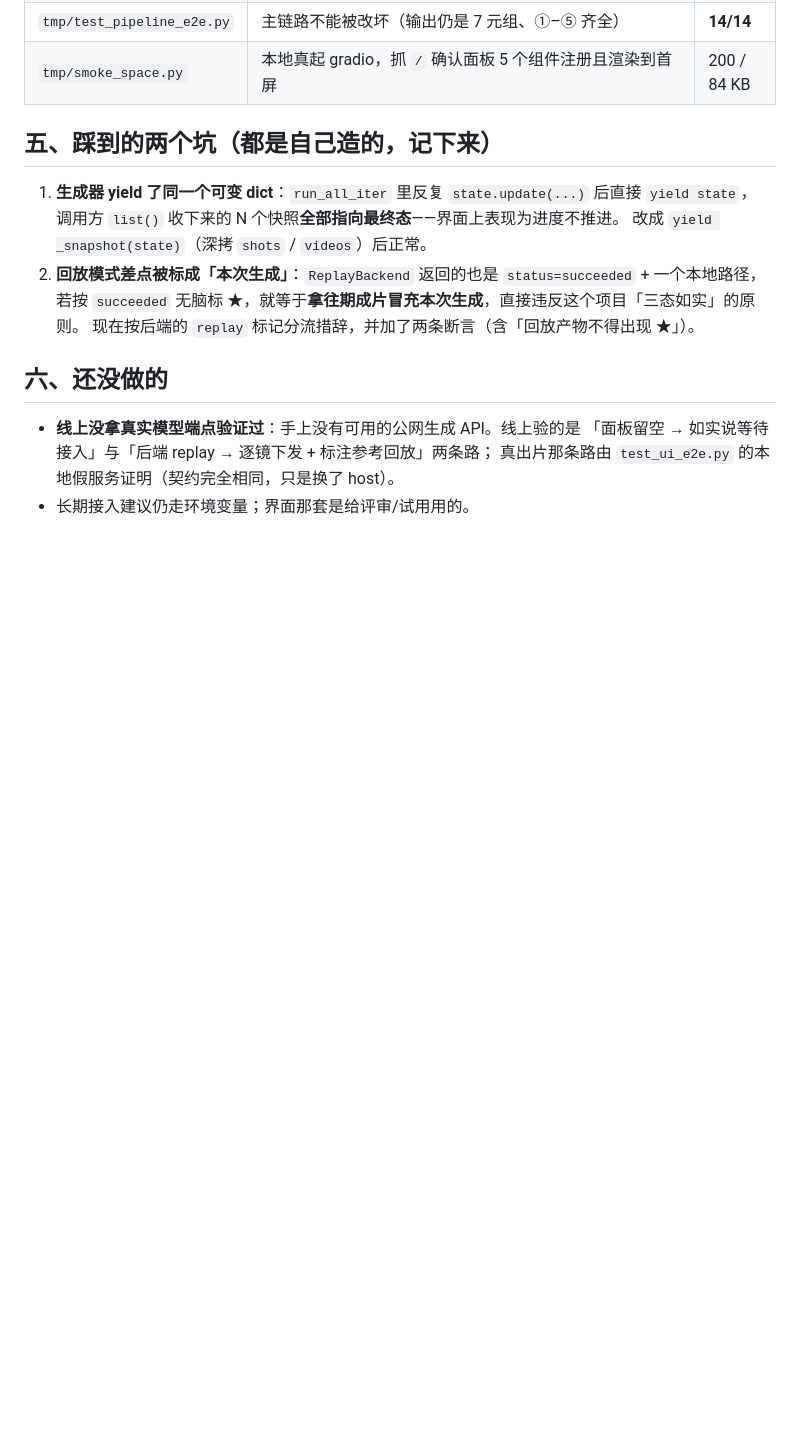
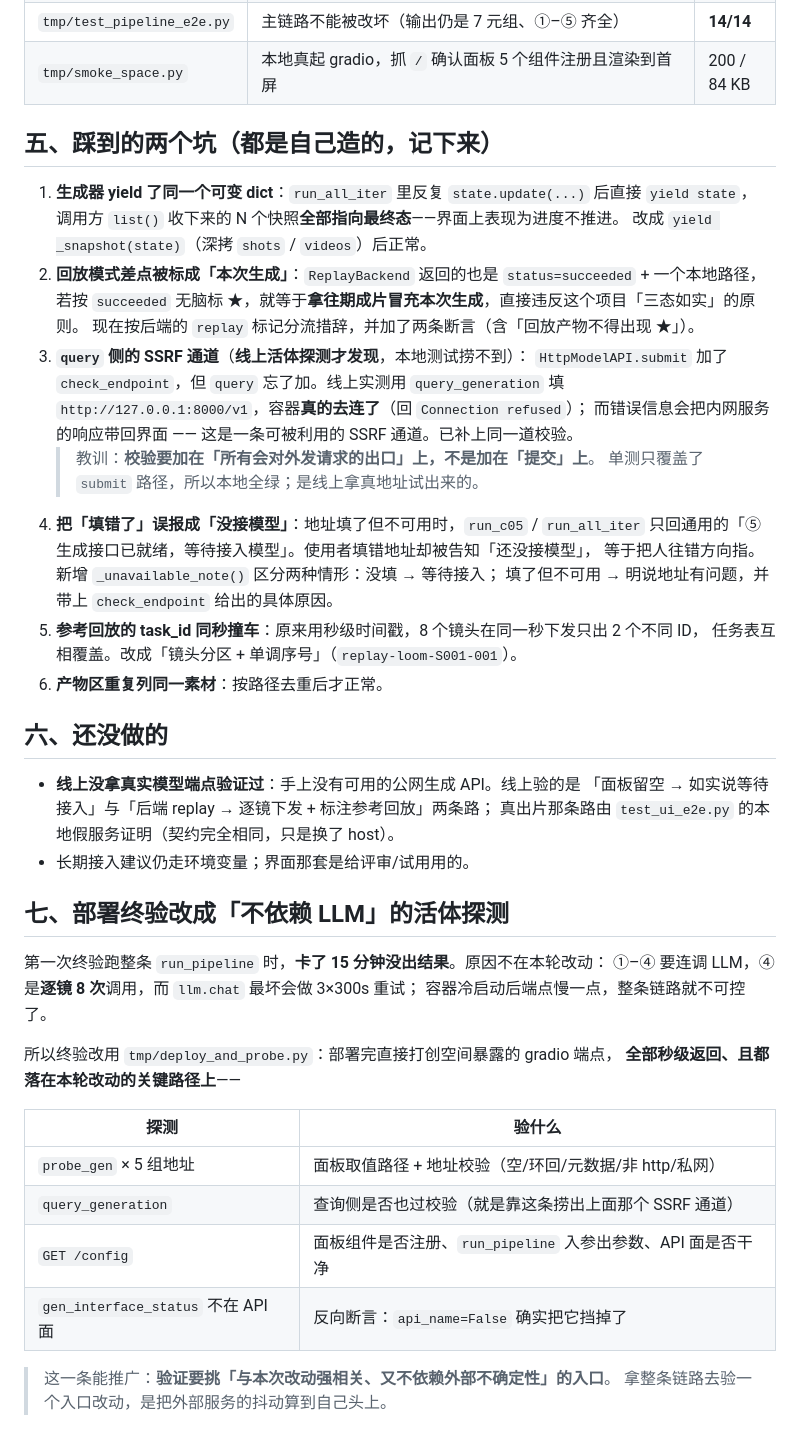
Before and after one commit to Ink-SHEN/logline-loom, a Markdown page: docs/creation_notes/2026-09-13-generation-api.md, the part around the change. Rendered like a GitHub page; blank space fills up the shorter version.

Commit message:
docs(09-13): 补记 ⑤ 界面接入的六个坑（含线上活体探测才发现的 SSRF 通道）与「不依赖 LLM」的部署终验方式
- 坑 3：query 侧漏了地址校验 → 线上实测能打到 127.0.0.1，是可被利用的 SSRF 通道
- 坑 4：把「地址填错」误报成「没接模型」，会把人往错方向指
- 坑 5/6：回放 task_id 同秒撞车、产物区重复列同一素材
- 新增第七节：终验改用 tmp/deploy_and_probe.py（打 gradio 端点 + 读 /config，秒级返回），
  不再拿整条 run_pipeline 去验一个入口改动（①-④ 连调 LLM 时长不可控）

```diff
--- a/docs/creation_notes/2026-09-13-generation-api.md
+++ b/docs/creation_notes/2026-09-13-generation-api.md
@@ -175,6 +175,19 @@ CGNAT / IPv6 本地 / `metadata.google.internal` 等）判；域名再 `getaddri
 2. **回放模式差点被标成「本次生成」**：`ReplayBackend` 返回的也是 `status=succeeded` + 一个本地路径，
    若按 `succeeded` 无脑标 ★，就等于**拿往期成片冒充本次生成**，直接违反这个项目「三态如实」的原则。
    现在按后端的 `replay` 标记分流措辞，并加了两条断言（含「回放产物不得出现 ★」）。
+3. **`query` 侧的 SSRF 通道**（**线上活体探测才发现**，本地测试捞不到）：
+   `HttpModelAPI.submit` 加了 `check_endpoint`，但 `query` 忘了加。线上实测用 `query_generation`
+   填 `http://127.0.0.1:8000/v1`，容器**真的去连了**（回 `Connection refused`）；
+   而错误信息会把内网服务的响应带回界面 —— 这是一条可被利用的 SSRF 通道。已补上同一道校验。
+   > 教训：**校验要加在「所有会对外发请求的出口」上，不是加在「提交」上**。
+   > 单测只覆盖了 `submit` 路径，所以本地全绿；是线上拿真地址试出来的。
+4. **把「填错了」误报成「没接模型」**：地址填了但不可用时，`run_c05` / `run_all_iter`
+   只回通用的「⑤ 生成接口已就绪，等待接入模型」。使用者填错地址却被告知「还没接模型」，
+   等于把人往错方向指。新增 `_unavailable_note()` 区分两种情形：没填 → 等待接入；
+   填了但不可用 → 明说地址有问题，并带上 `check_endpoint` 给出的具体原因。
+5. **参考回放的 task_id 同秒撞车**：原来用秒级时间戳，8 个镜头在同一秒下发只出 2 个不同 ID，
+   任务表互相覆盖。改成「镜头分区 + 单调序号」（`replay-loom-S001-001`）。
+6. **产物区重复列同一素材**：按路径去重后才正常。
 
 ## 六、还没做的
 
@@ -182,3 +195,22 @@ CGNAT / IPv6 本地 / `metadata.google.internal` 等）判；域名再 `getaddri
   「面板留空 → 如实说等待接入」与「后端 replay → 逐镜下发 + 标注参考回放」两条路；
   真出片那条路由 `test_ui_e2e.py` 的本地假服务证明（契约完全相同，只是换了 host）。
 - 长期接入建议仍走环境变量；界面那套是给评审/试用用的。
+
+## 七、部署终验改成「不依赖 LLM」的活体探测
+
+第一次终验跑整条 `run_pipeline` 时，**卡了 15 分钟没出结果**。原因不在本轮改动：
+①–④ 要连调 LLM，④ 是**逐镜 8 次**调用，而 `llm.chat` 最坏会做 3×300s 重试；
+容器冷启动后端点慢一点，整条链路就不可控了。
+
+所以终验改用 `tmp/deploy_and_probe.py`：部署完直接打创空间暴露的 gradio 端点，
+**全部秒级返回、且都落在本轮改动的关键路径上**——
+
+| 探测 | 验什么 |
+|---|---|
+| `probe_gen` × 5 组地址 | 面板取值路径 + 地址校验（空/环回/元数据/非 http/私网） |
+| `query_generation` | 查询侧是否也过校验（就是靠这条捞出上面那个 SSRF 通道） |
+| `GET /config` | 面板组件是否注册、`run_pipeline` 入参出参数、API 面是否干净 |
+| `gen_interface_status` 不在 API 面 | 反向断言：`api_name=False` 确实把它挡掉了 |
+
+> 这一条能推广：**验证要挑「与本次改动强相关、又不依赖外部不确定性」的入口**。
+> 拿整条链路去验一个入口改动，是把外部服务的抖动算到自己头上。
```
